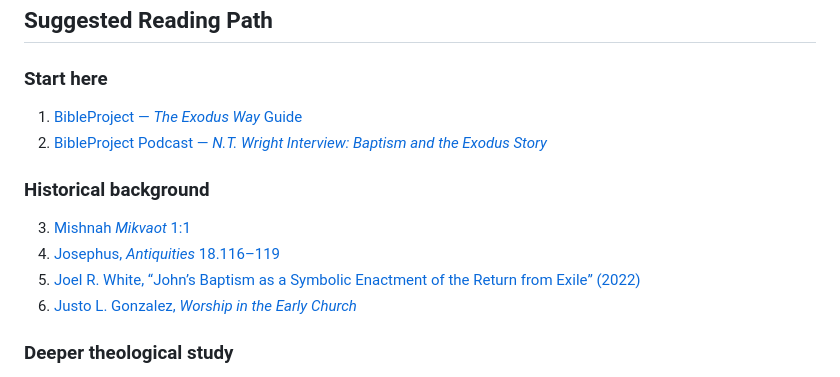
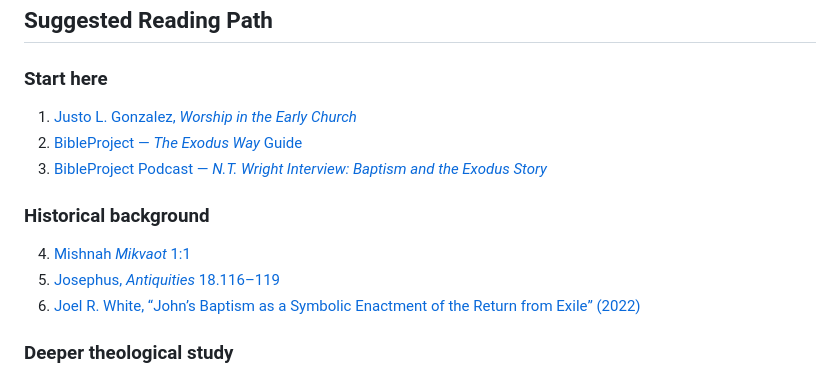
Before and after one commit to mrcaron/sotb-doctrine-baptism-communion, a Markdown page: index.md, the part around the change. Rendered like a GitHub page.

Commit message:
moved Gonzalez

```diff
--- a/index.md
+++ b/index.md
@@ -30,14 +30,14 @@ This guide gathers biblical, historical, Jewish-background, and theological reso
 ## Suggested Reading Path
 
 ### Start here
-1. [BibleProject — *The Exodus Way* Guide](https://bibleproject.com/guides/the-exodus-way/)
-2. [BibleProject Podcast — *N.T. Wright Interview: Baptism and the Exodus Story*](https://bibleproject.com/podcasts/nt-wright-interview-baptism-and-exodus-story/)
+1. [Justo L. Gonzalez, *Worship in the Early Church*](https://www.goodreads.com/book/show/61240479-worship-in-the-early-church)
+2. [BibleProject — *The Exodus Way* Guide](https://bibleproject.com/guides/the-exodus-way/)
+3. [BibleProject Podcast — *N.T. Wright Interview: Baptism and the Exodus Story*](https://bibleproject.com/podcasts/nt-wright-interview-baptism-and-exodus-story/)
 
 ### Historical background
-3. [Mishnah *Mikvaot* 1:1](https://www.sefaria.org/Mishnah_Mikvaot.1.1?lang=bi)
-4. [Josephus, *Antiquities* 18.116–119](https://lexundria.com/go?q=J.+AJ+18.+116-119&v=wst)
-5. [Joel R. White, “John’s Baptism as a Symbolic Enactment of the Return from Exile” (2022)](https://pdfs.semanticscholar.org/f0ea/7b84cb5e9b3a79783169985466faf9160c28.pdf)
-6. [Justo L. Gonzalez, *Worship in the Early Church*](https://www.goodreads.com/book/show/61240479-worship-in-the-early-church)
+4. [Mishnah *Mikvaot* 1:1](https://www.sefaria.org/Mishnah_Mikvaot.1.1?lang=bi)
+5. [Josephus, *Antiquities* 18.116–119](https://lexundria.com/go?q=J.+AJ+18.+116-119&v=wst)
+6. [Joel R. White, “John’s Baptism as a Symbolic Enactment of the Return from Exile” (2022)](https://pdfs.semanticscholar.org/f0ea/7b84cb5e9b3a79783169985466faf9160c28.pdf)
 
 ### Deeper theological study
 7. [Alexander Schmemann, *The Eucharist: Sacrament of the Kingdom*](https://www.goodreads.com/book/show/623583.The_Eucharist)
```
